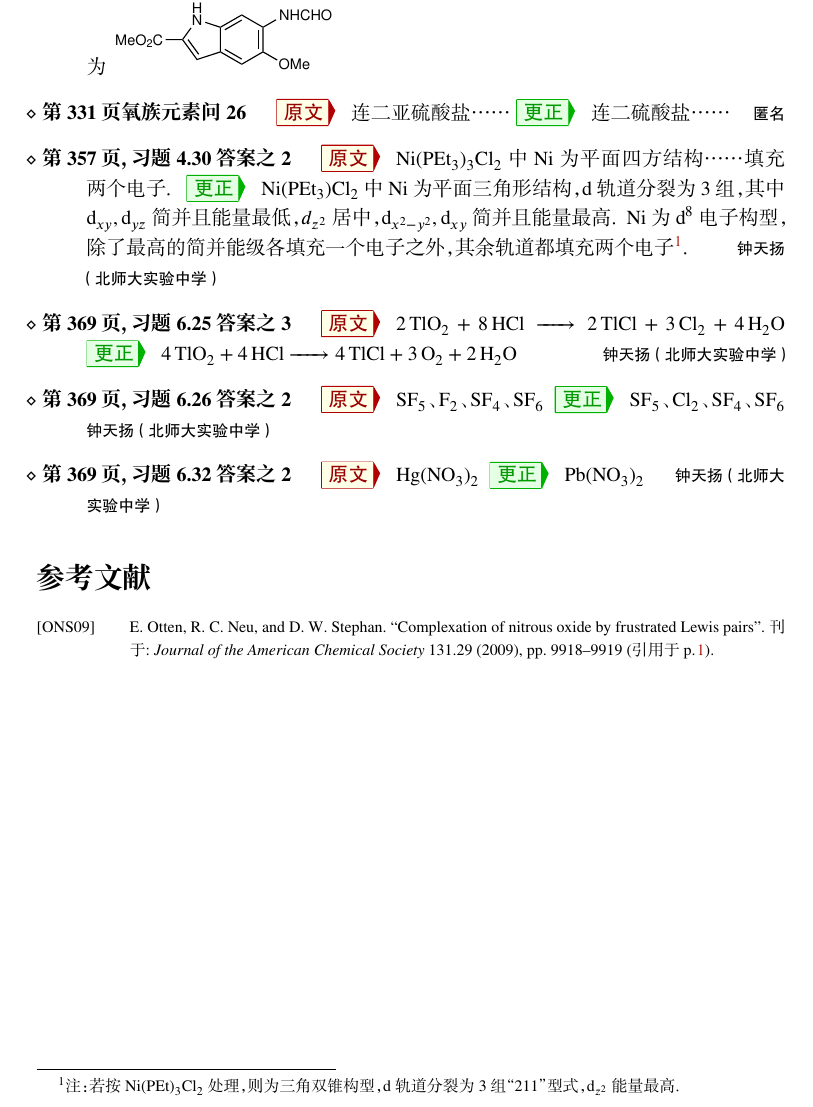
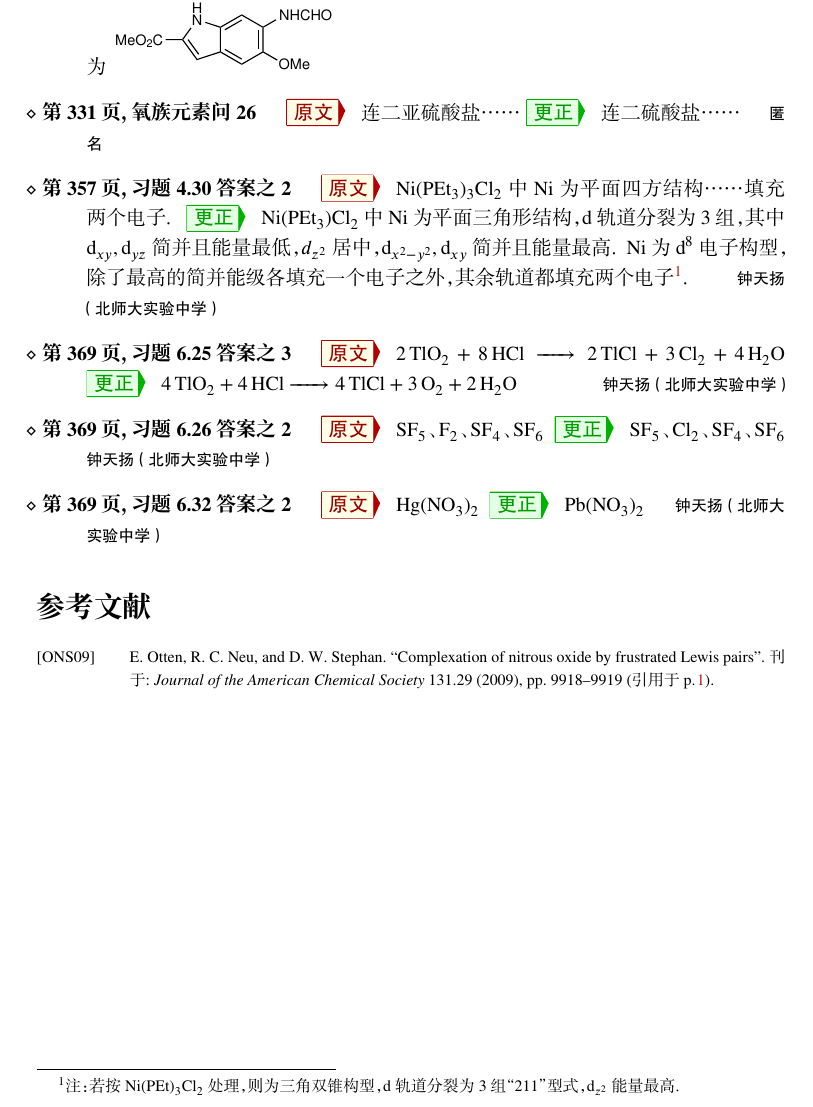
Before and after one commit to cchobook/cchobook.github.io, a LaTeX document (supplementary_materials/errata.tex): part of page 2 of 2, cut so that both start at the same text. The pictures show the PDF file supplementary_materials/errata.pdf that the author committed with the source.

Commit message:
Add a comma in errata

```diff
--- a/supplementary_materials/errata.tex
+++ b/supplementary_materials/errata.tex
@@ -48,7 +48,7 @@
             \Corr $-\sum_{i=1}^n \frac{nRT}{V_0+i \Delta V} \Delta V$
         \item[第 188 页，例题 10.19] \Orig N/A \Corr 本题两小问应加题号
         \item[第 271 页，习题 11.103] \Orig 合成路线第一行最后一个产物绘制有误 \Corr 应为 \includegraphics[width=0.3\textwidth]{img/11.103.eps}
-        \item[第 331 页氧族元素问 26] \Orig 连二亚硫酸盐…… \Corr 连二硫酸盐…… \Thx{匿名}
+        \item[第 331 页，氧族元素问 26] \Orig 连二亚硫酸盐…… \Corr 连二硫酸盐…… \Thx{匿名}
         \item[第 357 页，习题 4.30 答案之 2]
             \Orig \ce{Ni(PEt3)3Cl2} 中 \ce{Ni} 为平面四方结构……填充两个电子。
             \Corr \ce{Ni(PEt3)Cl2} 中 \ce{Ni} 为平面三角形结构，d 轨道分裂为 3 组，其中 $\mathrm d_{xy}, \mathrm d_{yz}$ 简并且能量最低，$d_{z^2}$ 居中，$\mathrm d_{x^2-y^2}, \mathrm d_{xy}$ 简并且能量最高。\ce{Ni} 为 $\mathrm d^8$ 电子构型，除了最高的简并能级各填充一个电子之外，其余轨道都填充两个电子\footnote{注：若按 \ce{Ni(PEt)3Cl2} 处理，则为三角双锥构型，d 轨道分裂为 3 组“211”型式，$\mathrm d_{z^2}$ 能量最高。}。
```
Also changed, not shown: supplementary_materials/errata.pdf, supplementary_materials/selected_solutions.pdf.
